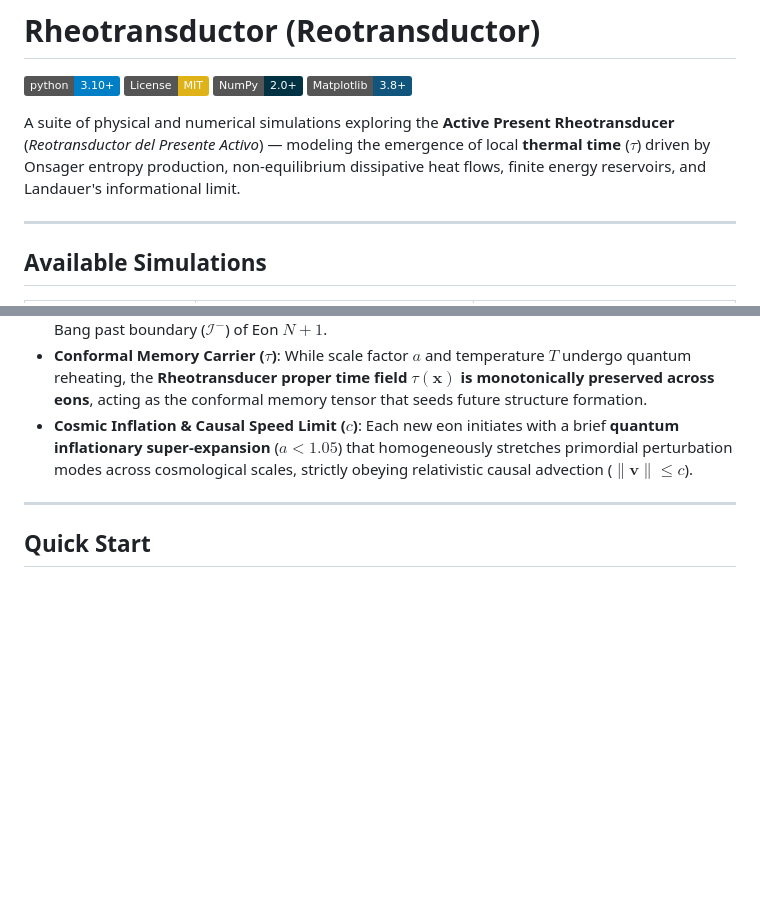
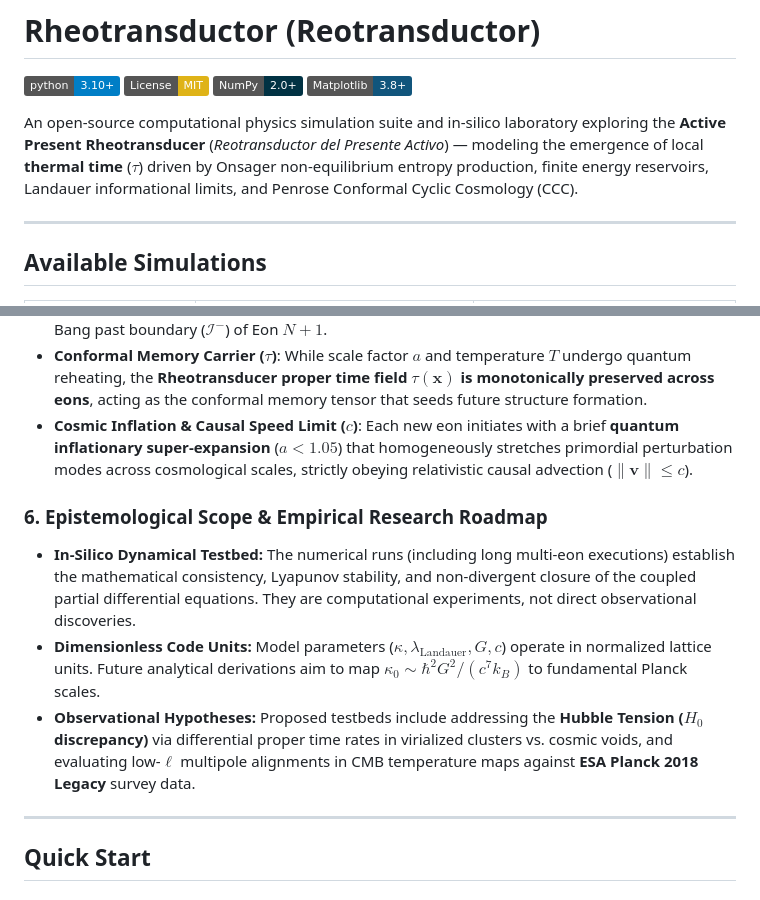
Before and after one commit to jzsalinas/reotransductor, a Markdown page: README.md, 2 parts joined by grey strips. Rendered like a GitHub page; badges without logos; blank space fills up the shorter version.

Commit message:
docs(epistemology): formalize computational scope, code unit scaling, and observational research roadmap

```diff
--- a/README.md
+++ b/README.md
@@ -5,7 +5,7 @@
 [![NumPy](https://img.shields.io/badge/NumPy-2.0+-013243.svg?logo=numpy)](https://numpy.org/)
 [![Matplotlib](https://img.shields.io/badge/Matplotlib-3.8+-11557c.svg)](https://matplotlib.org/)
 
-A suite of physical and numerical simulations exploring the **Active Present Rheotransducer** (*Reotransductor del Presente Activo*) — modeling the emergence of local **thermal time** ($\tau$) driven by Onsager entropy production, non-equilibrium dissipative heat flows, finite energy reservoirs, and Landauer's informational limit.
+An open-source computational physics simulation suite and in-silico laboratory exploring the **Active Present Rheotransducer** (*Reotransductor del Presente Activo*) — modeling the emergence of local **thermal time** ($\tau$) driven by Onsager non-equilibrium entropy production, finite energy reservoirs, Landauer informational limits, and Penrose Conformal Cyclic Cosmology (CCC).
 
 ---
 
@@ -71,6 +71,11 @@ In standard general relativity, gravitational collapse leads to non-physical mat
 * **Route B — Penrose Conformal Cyclic Cosmology (CCC Heat-Death Crossover)**: In accordance with **Sir Roger Penrose's Conformal Cyclic Cosmology (Nobel Prize 2020)**, if cosmological expansion disperses matter before a singular black hole forms ($a \to a_{\text{max}} \ge 7.0$), the universe dilutes into asymptotic thermal heat death ($T \to 2.73\text{ K}, \nabla\Phi \to 0$). In this scale-invariant conformal regime, the cold future conformal boundary ($\mathcal{I}^+$) seamlessly rescales into the hot Big Bang past boundary ($\mathcal{I}^-$) of Eon $N+1$.
 * **Conformal Memory Carrier ($\tau$)**: While scale factor $a$ and temperature $T$ undergo quantum reheating, the **Rheotransducer proper time field $\tau(\mathbf{x})$ is monotonically preserved across eons**, acting as the conformal memory tensor that seeds future structure formation.
 * **Cosmic Inflation & Causal Speed Limit ($c$)**: Each new eon initiates with a brief **quantum inflationary super-expansion** ($a < 1.05$) that homogeneously stretches primordial perturbation modes across cosmological scales, strictly obeying relativistic causal advection ($\|\mathbf{v}\| \le c$).
+
+### 6. Epistemological Scope & Empirical Research Roadmap
+* **In-Silico Dynamical Testbed:** The numerical runs (including long multi-eon executions) establish the mathematical consistency, Lyapunov stability, and non-divergent closure of the coupled partial differential equations. They are computational experiments, not direct observational discoveries.
+* **Dimensionless Code Units:** Model parameters ($\kappa, \lambda_{\text{Landauer}}, G, c$) operate in normalized lattice units. Future analytical derivations aim to map $\kappa_0 \sim \hbar^2 G^2 / (c^7 k_B)$ to fundamental Planck scales.
+* **Observational Hypotheses:** Proposed testbeds include addressing the **Hubble Tension ($H_0$ discrepancy)** via differential proper time rates in virialized clusters vs. cosmic voids, and evaluating low-$\ell$ multipole alignments in CMB temperature maps against **ESA Planck 2018 Legacy** survey data.
 
 ---
 
```
Also changed, not shown: other parts of README.md (+1 -1 lines), docs/THEORY_AND_MATHEMATICAL_FORMULATION.md (+40 -3 lines).
